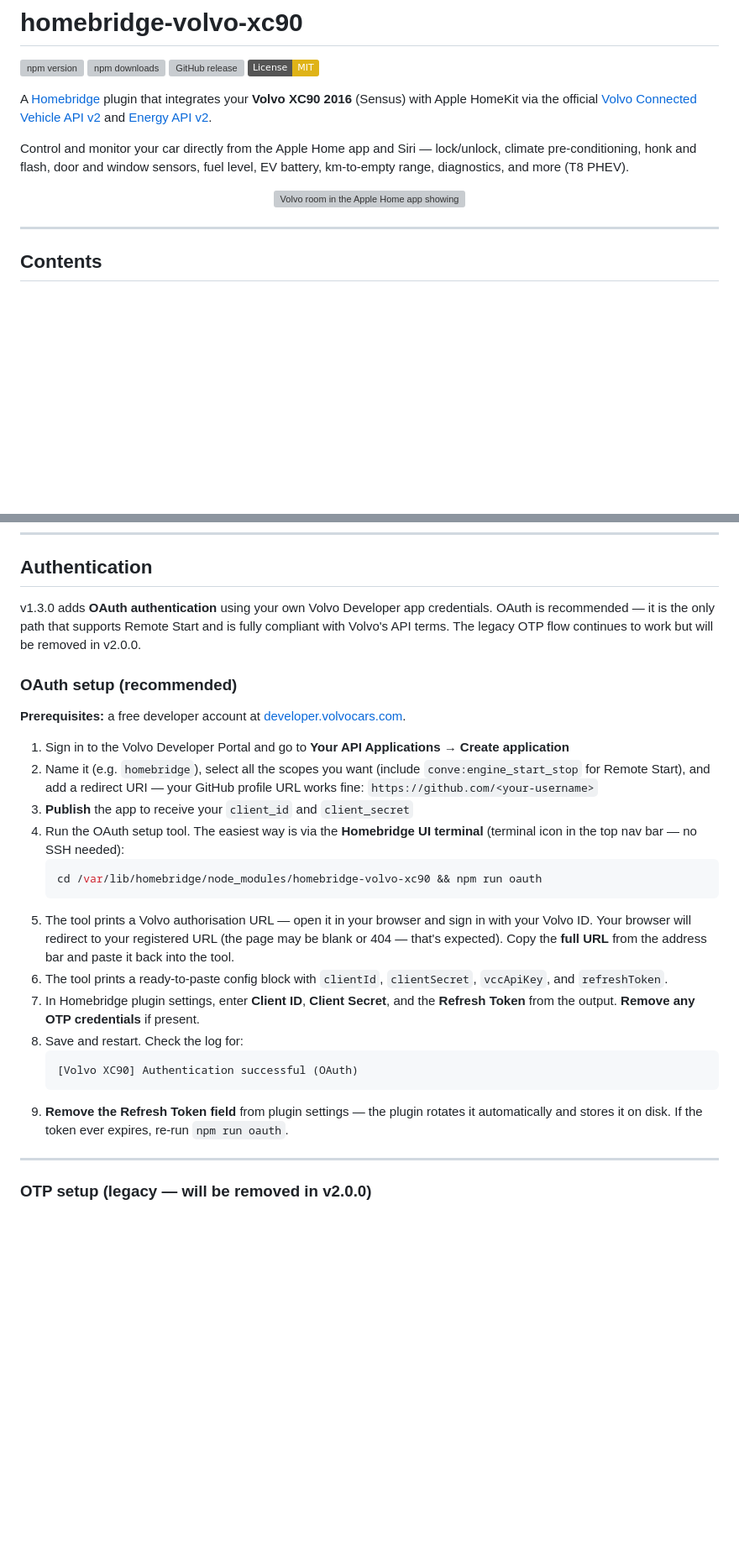
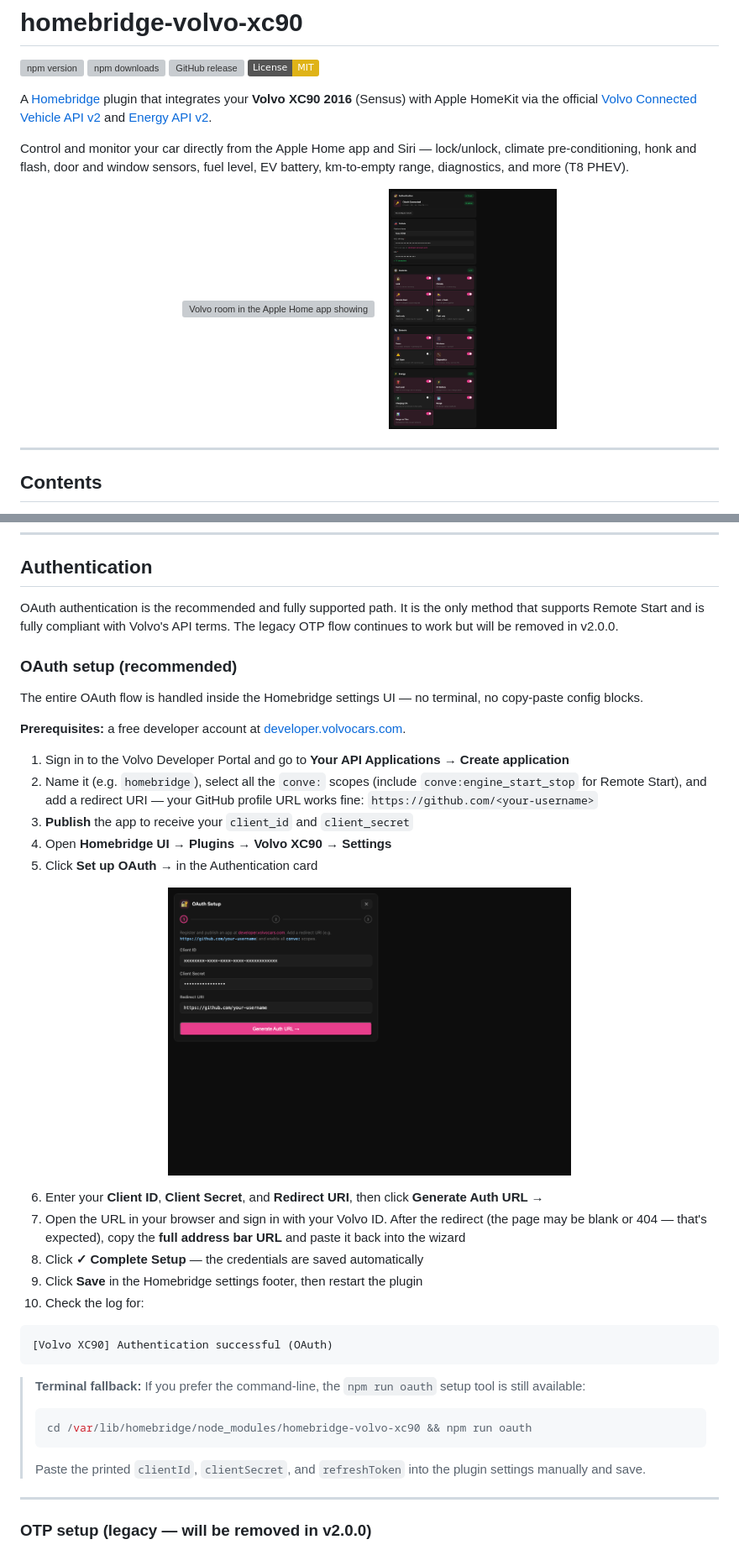
Before and after one commit to Codzelerate/homebridge-volvo-xc90, a Markdown page: README.md, 2 parts joined by grey strips. Shown: that part at 84% size. Drawn GitHub-style; pictures changed too: docs/images/ui-oauth-setup.png (added), docs/images/ui-settings.png (added); badges without logos; blank space fills up the shorter version; grey boxes are pictures that could not be loaded.

Commit message:
docs: add UI screenshots, update auth setup to use settings panel as primary path, update roadmap

````diff
--- a/README.md
+++ b/README.md
@@ -11,6 +11,8 @@ Control and monitor your car directly from the Apple Home app and Siri — lock/
 
 <p align="center">
   <img src="https://raw.githubusercontent.com/Codzelerate/homebridge-volvo-xc90/main/docs/images/home-view.png" alt="Volvo room in the Apple Home app showing lock, climate, remote start, honk and flash controls" width="320">
+  &nbsp;&nbsp;
+  <img src="https://raw.githubusercontent.com/Codzelerate/homebridge-volvo-xc90/main/docs/images/ui-settings.png" alt="Homebridge plugin settings UI showing OAuth status, Vehicle fields, and feature bento grid" width="200">
 </p>
 
 ---
@@ -95,27 +97,38 @@ sudo systemctl restart homebridge
 
 ## Authentication
 
-v1.3.0 adds **OAuth authentication** using your own Volvo Developer app credentials. OAuth is recommended — it is the only path that supports Remote Start and is fully compliant with Volvo's API terms. The legacy OTP flow continues to work but will be removed in v2.0.0.
+OAuth authentication is the recommended and fully supported path. It is the only method that supports Remote Start and is fully compliant with Volvo's API terms. The legacy OTP flow continues to work but will be removed in v2.0.0.
 
 ### OAuth setup (recommended)
+
+The entire OAuth flow is handled inside the Homebridge settings UI — no terminal, no copy-paste config blocks.
 
 **Prerequisites:** a free developer account at [developer.volvocars.com](https://developer.volvocars.com).
 
 1. Sign in to the Volvo Developer Portal and go to **Your API Applications → Create application**
-2. Name it (e.g. `homebridge`), select all the scopes you want (include `conve:engine_start_stop` for Remote Start), and add a redirect URI — your GitHub profile URL works fine: `https://github.com/<your-username>`
+2. Name it (e.g. `homebridge`), select all the `conve:` scopes (include `conve:engine_start_stop` for Remote Start), and add a redirect URI — your GitHub profile URL works fine: `https://github.com/<your-username>`
 3. **Publish** the app to receive your `client_id` and `client_secret`
-4. Run the OAuth setup tool. The easiest way is via the **Homebridge UI terminal** (terminal icon in the top nav bar — no SSH needed):
-   ```bash
-   cd /var/lib/homebridge/node_modules/homebridge-volvo-xc90 && npm run oauth
-   ```
-5. The tool prints a Volvo authorisation URL — open it in your browser and sign in with your Volvo ID. Your browser will redirect to your registered URL (the page may be blank or 404 — that's expected). Copy the **full URL** from the address bar and paste it back into the tool.
-6. The tool prints a ready-to-paste config block with `clientId`, `clientSecret`, `vccApiKey`, and `refreshToken`.
-7. In Homebridge plugin settings, enter **Client ID**, **Client Secret**, and the **Refresh Token** from the output. **Remove any OTP credentials** if present.
-8. Save and restart. Check the log for:
+4. Open **Homebridge UI → Plugins → Volvo XC90 → Settings**
+5. Click **Set up OAuth →** in the Authentication card
+
+<p align="center">
+  <img src="https://raw.githubusercontent.com/Codzelerate/homebridge-volvo-xc90/main/docs/images/ui-oauth-setup.png" alt="OAuth Setup wizard — enter Client ID, Client Secret, and Redirect URI then click Generate Auth URL" width="480">
+</p>
+
+6. Enter your **Client ID**, **Client Secret**, and **Redirect URI**, then click **Generate Auth URL →**
+7. Open the URL in your browser and sign in with your Volvo ID. After the redirect (the page may be blank or 404 — that's expected), copy the **full address bar URL** and paste it back into the wizard
+8. Click **✓ Complete Setup** — the credentials are saved automatically
+9. Click **Save** in the Homebridge settings footer, then restart the plugin
+10. Check the log for:
    ```
    [Volvo XC90] Authentication successful (OAuth)
    ```
-9. **Remove the Refresh Token field** from plugin settings — the plugin rotates it automatically and stores it on disk. If the token ever expires, re-run `npm run oauth`.
+
+> **Terminal fallback:** If you prefer the command-line, the `npm run oauth` setup tool is still available:
+> ```bash
+> cd /var/lib/homebridge/node_modules/homebridge-volvo-xc90 && npm run oauth
+> ```
+> Paste the printed `clientId`, `clientSecret`, and `refreshToken` into the plugin settings manually and save.
 
 ---
 
````
Also changed, not shown: other parts of README.md (+16 -4 lines).
